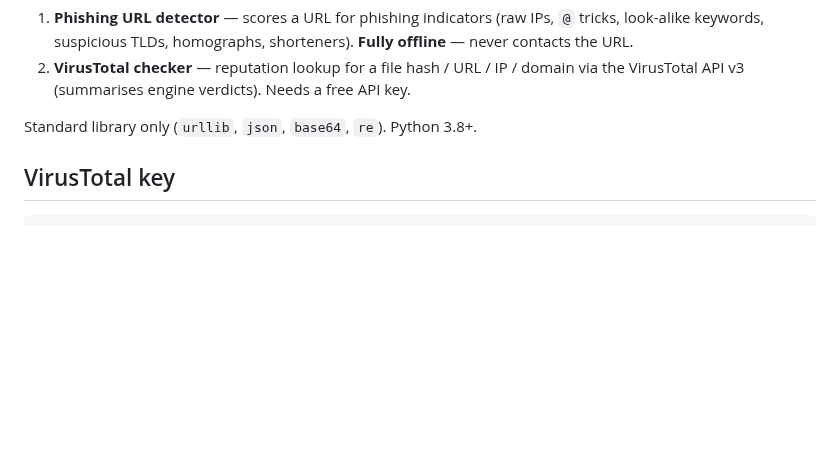
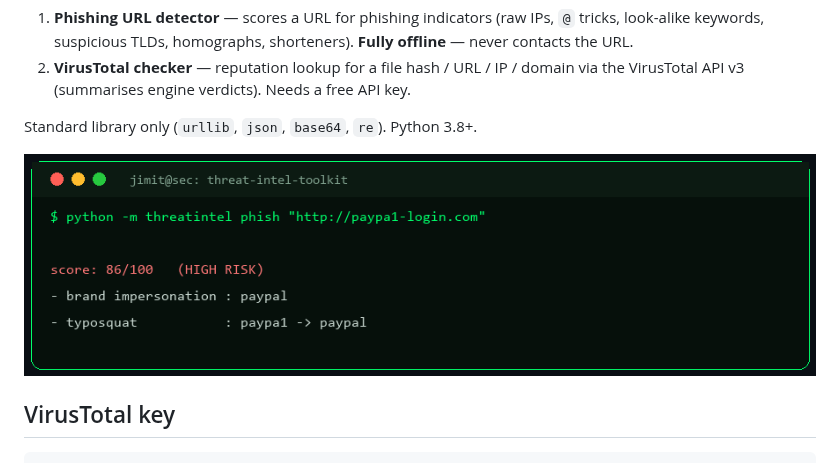
Before and after one commit to JIMIT-PARIKH-01/threat-intel-toolkit, a Markdown page: README.md, the part around the change. Rendered like a GitHub page; pictures changed too: docs/demo.png (added); blank space fills up the shorter version.

Commit message:
docs: add terminal demo image + SECURITY.md (responsible use + disclosure)
Co-Authored-By: Claude Opus 4.8 <noreply@anthropic.com>

````diff
--- a/README.md
+++ b/README.md
@@ -12,6 +12,8 @@ Defensive threat-intelligence tools — **dependency-free**, GUI + CLI.
    VirusTotal API v3 (summarises engine verdicts). Needs a free API key.
 
 Standard library only (`urllib`, `json`, `base64`, `re`). Python 3.8+.
+
+![demo](docs/demo.png)
 
 ## VirusTotal key
 ```powershell
````
Also changed, not shown: SECURITY.md (added, +16 -0 lines).
